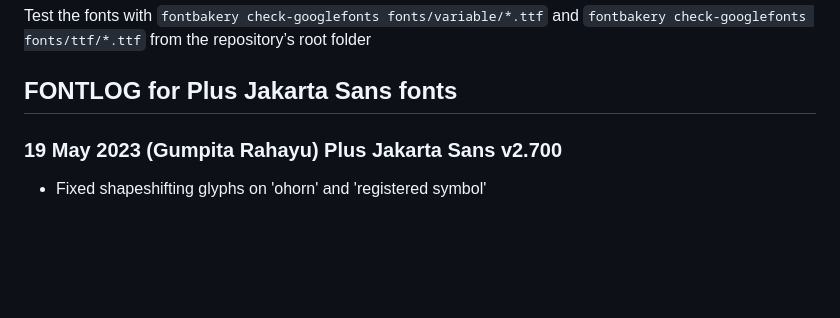
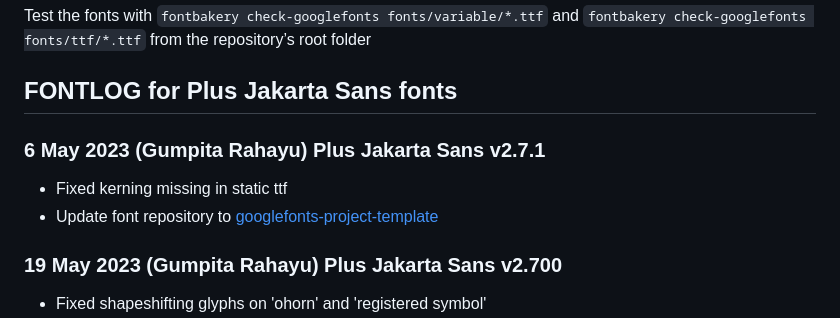
Before and after one commit to tokotype/PlusJakartaSans, a Markdown page: README.md, the part around the change. Rendered like a GitHub page; blank space fills up the shorter version.

```diff
--- a/README.md
+++ b/README.md
@@ -25,6 +25,13 @@ Build the fonts with `gftools builder sources/builder.yaml` from the repository
 Test the fonts with `fontbakery check-googlefonts fonts/variable/*.ttf` and `fontbakery check-googlefonts fonts/ttf/*.ttf` from the repository’s root folder
 
 ## FONTLOG for Plus Jakarta Sans fonts
+
+
+### 6 May 2023 (Gumpita Rahayu) Plus Jakarta Sans v2.7.1
+
+- Fixed kerning missing in static ttf
+- Update font repository to <a href="https://github.com/googlefonts/googlefonts-project-template">googlefonts-project-template</a>
+
 
 ### 19 May 2023 (Gumpita Rahayu) Plus Jakarta Sans v2.700
 
```
